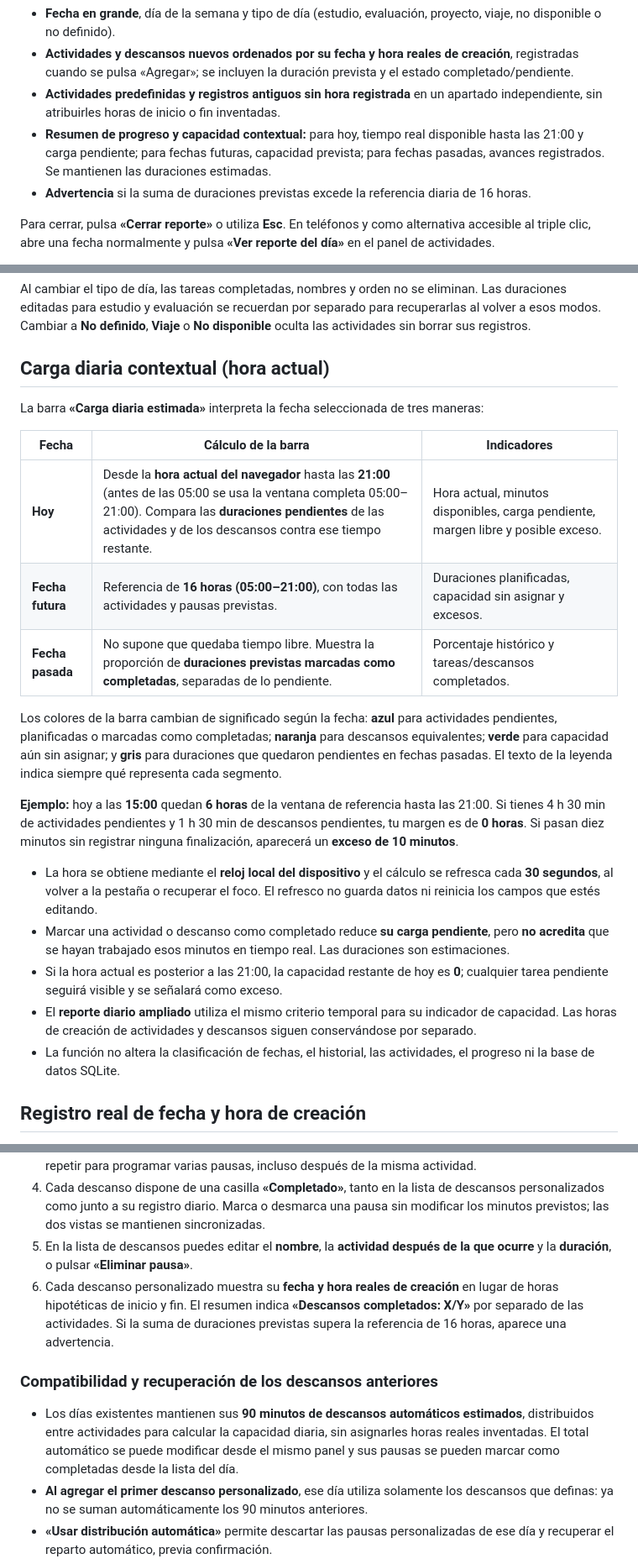
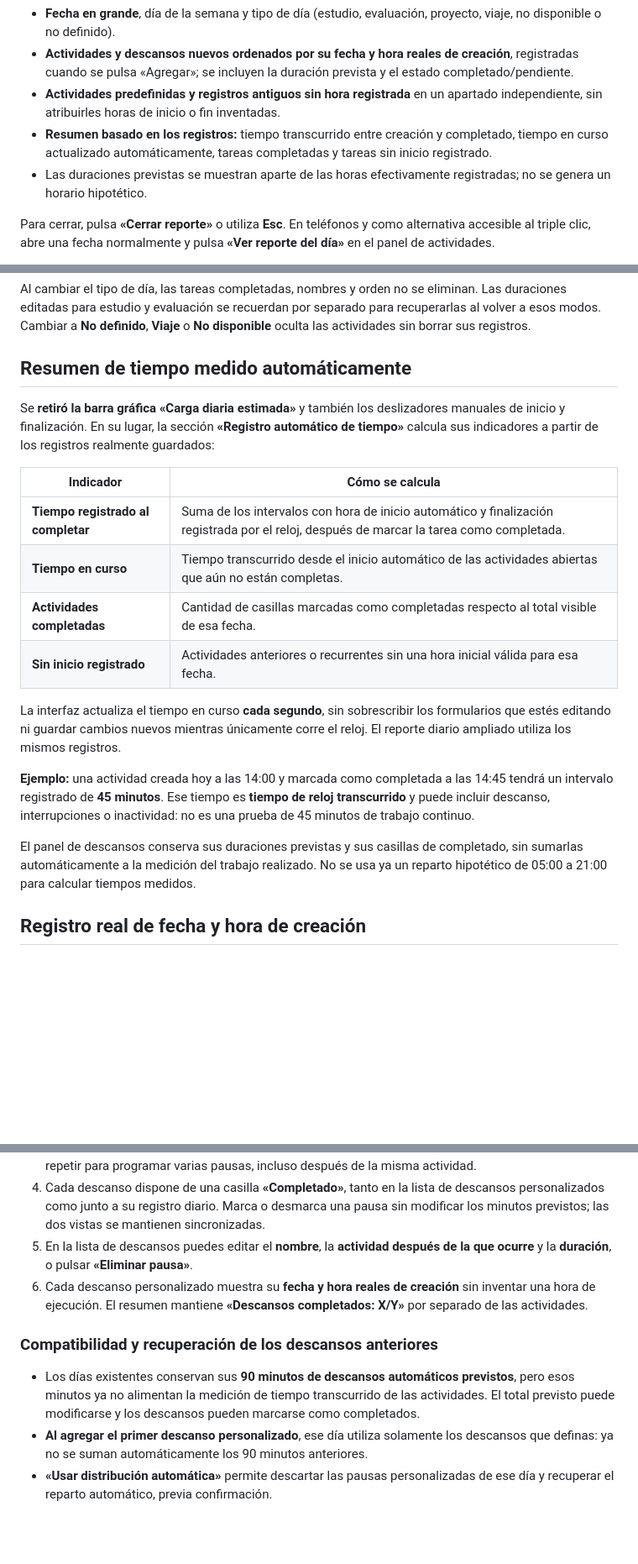
Before and after one commit to PedroPabloRG/study-calendar, a Markdown page: README.md, 3 parts joined by grey strips. Shown at 84% size. Rendered like a GitHub page; blank space fills up the shorter version.

Commit message:
Document automatic activity timer from creation to completion and removal of manual sliders and capacity bar

```diff
--- a/README.md
+++ b/README.md
@@ -44,8 +44,8 @@ El reporte muestra:
 - **Fecha en grande**, día de la semana y tipo de día (estudio, evaluación, proyecto, viaje, no disponible o no definido).
 - **Actividades y descansos nuevos ordenados por su fecha y hora reales de creación**, registradas cuando se pulsa «Agregar»; se incluyen la duración prevista y el estado completado/pendiente.
 - **Actividades predefinidas y registros antiguos sin hora registrada** en un apartado independiente, sin atribuirles horas de inicio o fin inventadas.
-- **Resumen de progreso y capacidad contextual:** para hoy, tiempo real disponible hasta las 21:00 y carga pendiente; para fechas futuras, capacidad prevista; para fechas pasadas, avances registrados. Se mantienen las duraciones estimadas.
-- **Advertencia** si la suma de duraciones previstas excede la referencia diaria de 16 horas.
+- **Resumen basado en los registros:** tiempo transcurrido entre creación y completado, tiempo en curso actualizado automáticamente, tareas completadas y tareas sin inicio registrado.
+- Las duraciones previstas se muestran aparte de las horas efectivamente registradas; no se genera un horario hipotético.
 
 Para cerrar, pulsa **«Cerrar reporte»** o utiliza **Esc**. En teléfonos y como alternativa accesible al triple clic, abre una fecha normalmente y pulsa **«Ver reporte del día»** en el panel de actividades.
 
@@ -69,25 +69,22 @@ Después de asignar **Día de proyecto** desde la selección múltiple, abre una
 
 Al cambiar el tipo de día, las tareas completadas, nombres y orden no se eliminan. Las duraciones editadas para estudio y evaluación se recuerdan por separado para recuperarlas al volver a esos modos. Cambiar a **No definido**, **Viaje** o **No disponible** oculta las actividades sin borrar sus registros.
 
-## Carga diaria contextual (hora actual)
+## Resumen de tiempo medido automáticamente
 
-La barra **«Carga diaria estimada»** interpreta la fecha seleccionada de tres maneras:
+Se **retiró la barra gráfica «Carga diaria estimada»** y también los deslizadores manuales de inicio y finalización. En su lugar, la sección **«Registro automático de tiempo»** calcula sus indicadores a partir de los registros realmente guardados:
 
-| Fecha | Cálculo de la barra | Indicadores |
-| --- | --- | --- |
-| **Hoy** | Desde la **hora actual del navegador** hasta las **21:00** (antes de las 05:00 se usa la ventana completa 05:00–21:00). Compara las **duraciones pendientes** de las actividades y de los descansos contra ese tiempo restante. | Hora actual, minutos disponibles, carga pendiente, margen libre y posible exceso. |
-| **Fecha futura** | Referencia de **16 horas (05:00–21:00)**, con todas las actividades y pausas previstas. | Duraciones planificadas, capacidad sin asignar y excesos. |
-| **Fecha pasada** | No supone que quedaba tiempo libre. Muestra la proporción de **duraciones previstas marcadas como completadas**, separadas de lo pendiente. | Porcentaje histórico y tareas/descansos completados. |
+| Indicador | Cómo se calcula |
+| --- | --- |
+| **Tiempo registrado al completar** | Suma de los intervalos con hora de inicio automático y finalización registrada por el reloj, después de marcar la tarea como completada. |
+| **Tiempo en curso** | Tiempo transcurrido desde el inicio automático de las actividades abiertas que aún no están completas. |
+| **Actividades completadas** | Cantidad de casillas marcadas como completadas respecto al total visible de esa fecha. |
+| **Sin inicio registrado** | Actividades anteriores o recurrentes sin una hora inicial válida para esa fecha. |
 
-Los colores de la barra cambian de significado según la fecha: **azul** para actividades pendientes, planificadas o marcadas como completadas; **naranja** para descansos equivalentes; **verde** para capacidad aún sin asignar; y **gris** para duraciones que quedaron pendientes en fechas pasadas. El texto de la leyenda indica siempre qué representa cada segmento.
+La interfaz actualiza el tiempo en curso **cada segundo**, sin sobrescribir los formularios que estés editando ni guardar cambios nuevos mientras únicamente corre el reloj. El reporte diario ampliado utiliza los mismos registros.
 
-**Ejemplo:** hoy a las **15:00** quedan **6 horas** de la ventana de referencia hasta las 21:00. Si tienes 4 h 30 min de actividades pendientes y 1 h 30 min de descansos pendientes, tu margen es de **0 horas**. Si pasan diez minutos sin registrar ninguna finalización, aparecerá un **exceso de 10 minutos**.
+**Ejemplo:** una actividad creada hoy a las 14:00 y marcada como completada a las 14:45 tendrá un intervalo registrado de **45 minutos**. Ese tiempo es **tiempo de reloj transcurrido** y puede incluir descanso, interrupciones o inactividad: no es una prueba de 45 minutos de trabajo continuo.
 
-- La hora se obtiene mediante el **reloj local del dispositivo** y el cálculo se refresca cada **30 segundos**, al volver a la pestaña o recuperar el foco. El refresco no guarda datos ni reinicia los campos que estés editando.
-- Marcar una actividad o descanso como completado reduce **su carga pendiente**, pero **no acredita** que se hayan trabajado esos minutos en tiempo real. Las duraciones son estimaciones.
-- Si la hora actual es posterior a las 21:00, la capacidad restante de hoy es **0**; cualquier tarea pendiente seguirá visible y se señalará como exceso.
-- El **reporte diario ampliado** utiliza el mismo criterio temporal para su indicador de capacidad. Las horas de creación de actividades y descansos siguen conservándose por separado.
-- La función no altera la clasificación de fechas, el historial, las actividades, el progreso ni la base de datos SQLite.
+El panel de descansos conserva sus duraciones previstas y sus casillas de completado, sin sumarlas automáticamente a la medición del trabajo realizado. No se usa ya un reparto hipotético de 05:00 a 21:00 para calcular tiempos medidos.
 
 ## Registro real de fecha y hora de creación
 
@@ -129,11 +120,11 @@ En una fecha marcada como **Libre / estudio**, **Evaluación** o **Día de proye
 3. Indica una **duración en minutos** (de 5 a 960, en múltiplos de 5) y pulsa **«Agregar descanso»**. Se puede repetir para programar varias pausas, incluso después de la misma actividad.
 4. Cada descanso dispone de una casilla **«Completado»**, tanto en la lista de descansos personalizados como junto a su registro diario. Marca o desmarca una pausa sin modificar los minutos previstos; las dos vistas se mantienen sincronizadas.
 5. En la lista de descansos puedes editar el **nombre**, la **actividad después de la que ocurre** y la **duración**, o pulsar **«Eliminar pausa»**.
-6. Cada descanso personalizado muestra su **fecha y hora reales de creación** en lugar de horas hipotéticas de inicio y fin. El resumen indica **«Descansos completados: X/Y»** por separado de las actividades. Si la suma de duraciones previstas supera la referencia de 16 horas, aparece una advertencia.
+6. Cada descanso personalizado muestra su **fecha y hora reales de creación** sin inventar una hora de ejecución. El resumen mantiene **«Descansos completados: X/Y»** por separado de las actividades.
 
 ### Compatibilidad y recuperación de los descansos anteriores
 
-- Los días existentes mantienen sus **90 minutos de descansos automáticos estimados**, distribuidos entre actividades para calcular la capacidad diaria, sin asignarles horas reales inventadas. El total automático se puede modificar desde el mismo panel y sus pausas se pueden marcar como completadas desde la lista del día.
+- Los días existentes conservan sus **90 minutos de descansos automáticos previstos**, pero esos minutos ya no alimentan la medición de tiempo transcurrido de las actividades. El total previsto puede modificarse y los descansos pueden marcarse como completados.
 - **Al agregar el primer descanso personalizado**, ese día utiliza solamente los descansos que definas: ya no se suman automáticamente los 90 minutos anteriores.
 - **«Usar distribución automática»** permite descartar las pausas personalizadas de ese día y recuperar el reparto automático, previa confirmación.
 - Si quitas temporalmente una actividad, cualquier descanso colocado después de ella se conserva, pero deja de contarse mientras esa actividad no esté programada.
```
Also changed, not shown: other parts of README.md (+12 -18 lines).
